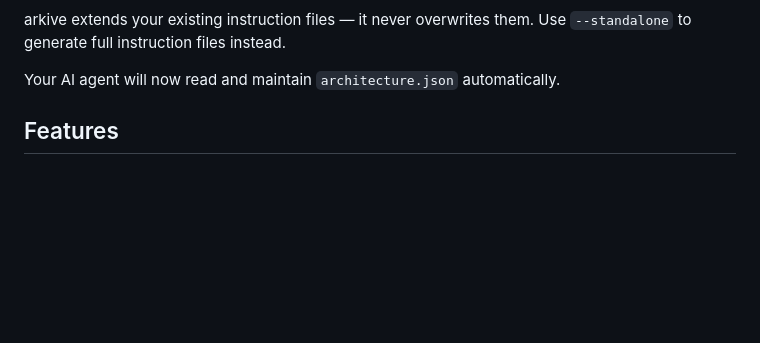
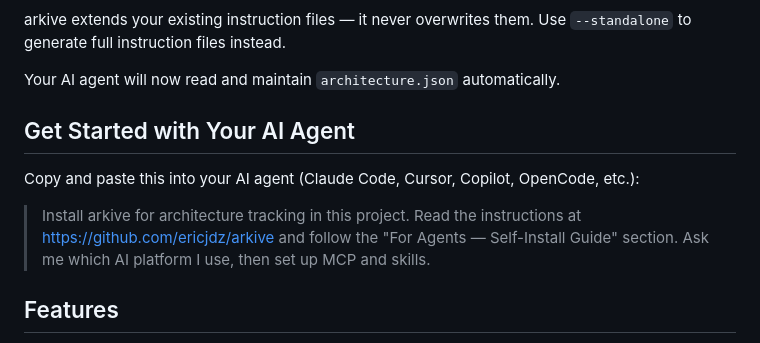
Before and after one commit to ericjdz/arkive, a Markdown page: README.md, the part around the change. GitHub-like rendering; blank space fills up the shorter version.

Commit message:
docs: add agent install block to README

```diff
--- a/README.md
+++ b/README.md
@@ -39,6 +39,12 @@ After `init`, your repo gains:
 arkive extends your existing instruction files — it never overwrites them. Use `--standalone` to generate full instruction files instead.
 
 Your AI agent will now read and maintain `architecture.json` automatically.
+
+## Get Started with Your AI Agent
+
+Copy and paste this into your AI agent (Claude Code, Cursor, Copilot, OpenCode, etc.):
+
+> Install arkive for architecture tracking in this project. Read the instructions at https://github.com/ericjdz/arkive and follow the "For Agents — Self-Install Guide" section. Ask me which AI platform I use, then set up MCP and skills.
 
 ## Features
 
```
